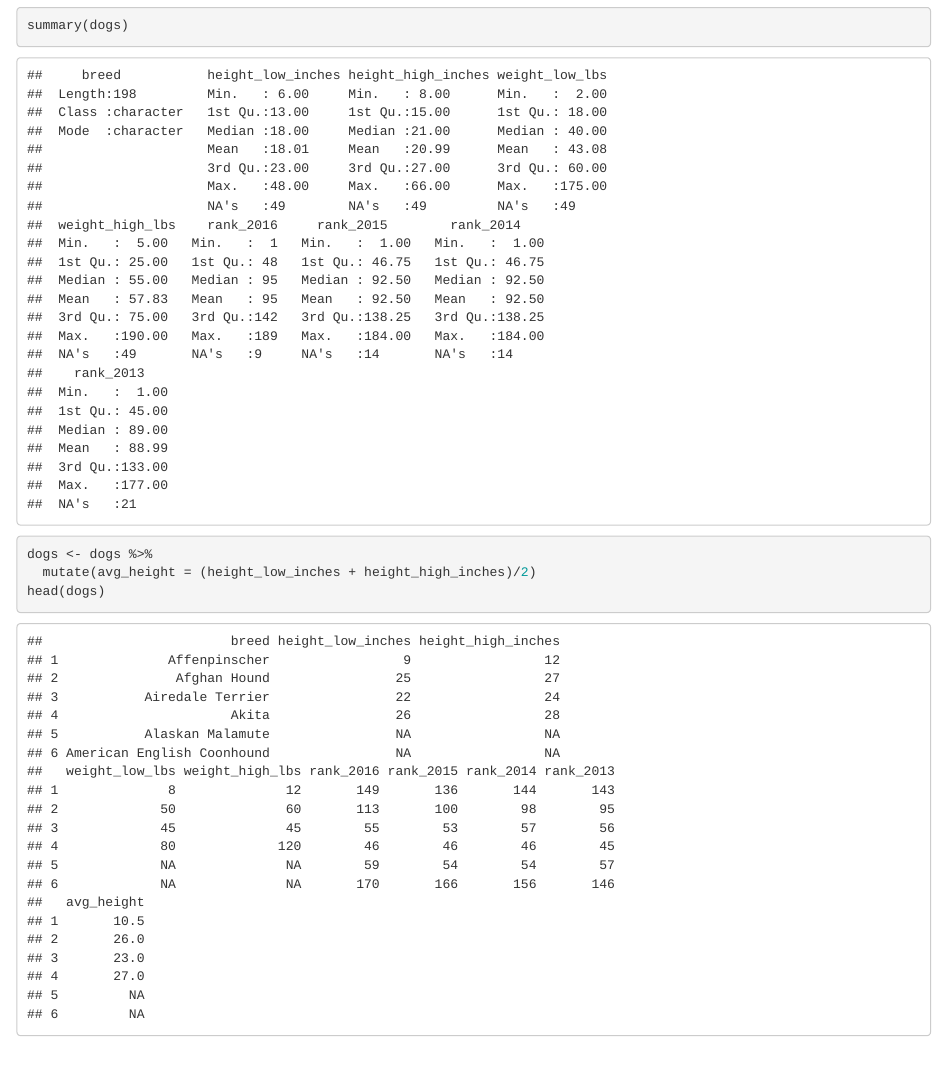
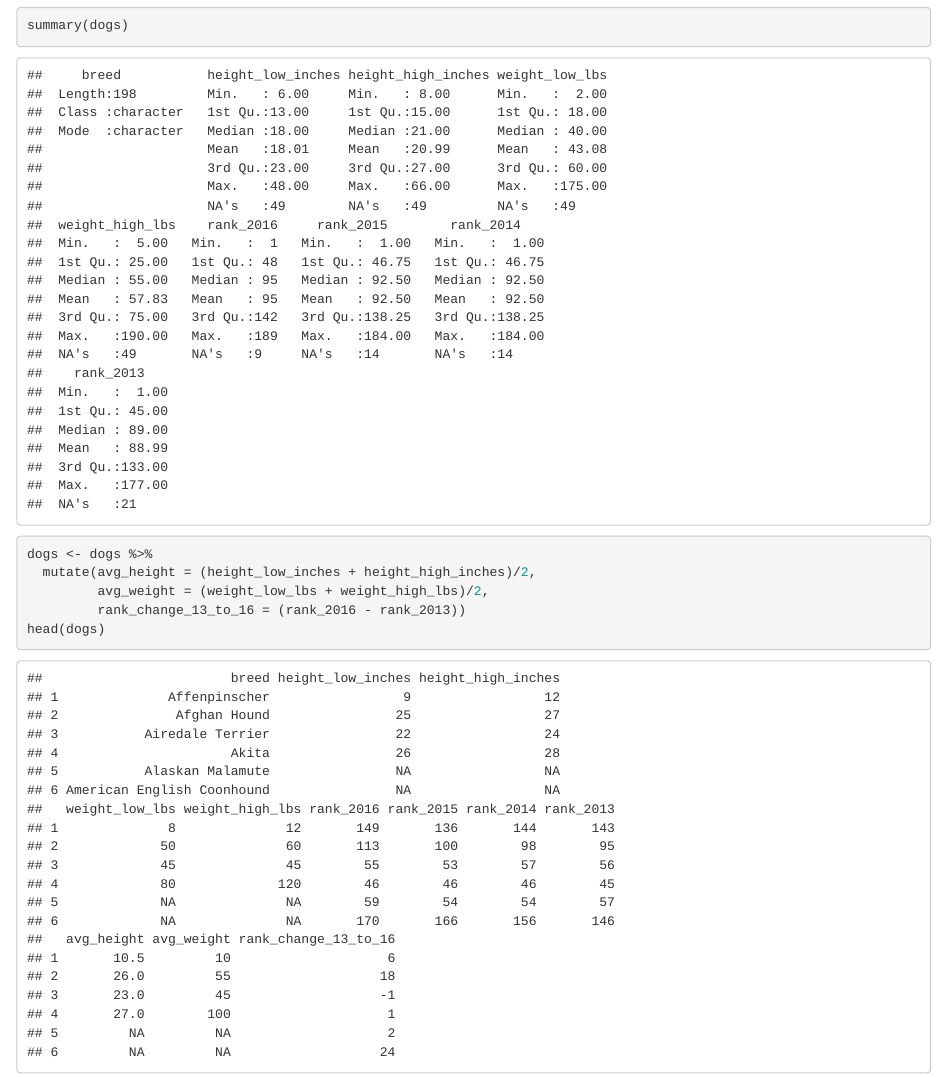
Before and after one commit to GauravGavas/Learning-R, an R Markdown document (modifying_dataframes_R.Rmd): the page in a window 1100 px wide, from 1390 px down. Rendered offline with R 4.5, knitr and Pandoc, with nearby package versions.

Commit message:
DF update mutate

````diff
--- a/modifying_dataframes_R.Rmd
+++ b/modifying_dataframes_R.Rmd
@@ -26,6 +26,8 @@ summary(dogs)
 
 ```{r}
 dogs <- dogs %>%
-  mutate(avg_height = (height_low_inches + height_high_inches)/2)
+  mutate(avg_height = (height_low_inches + height_high_inches)/2,
+         avg_weight = (weight_low_lbs + weight_high_lbs)/2,
+         rank_change_13_to_16 = (rank_2016 - rank_2013))
 head(dogs)
 ```
````
Also changed, not shown: modifying_dataframes_R.nb.html.
